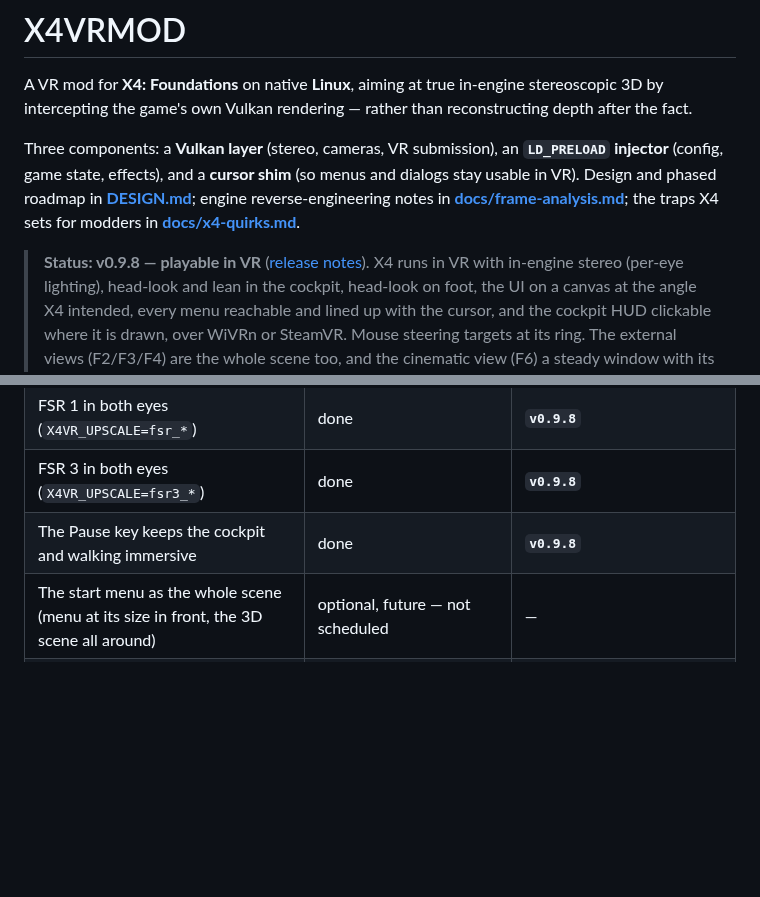
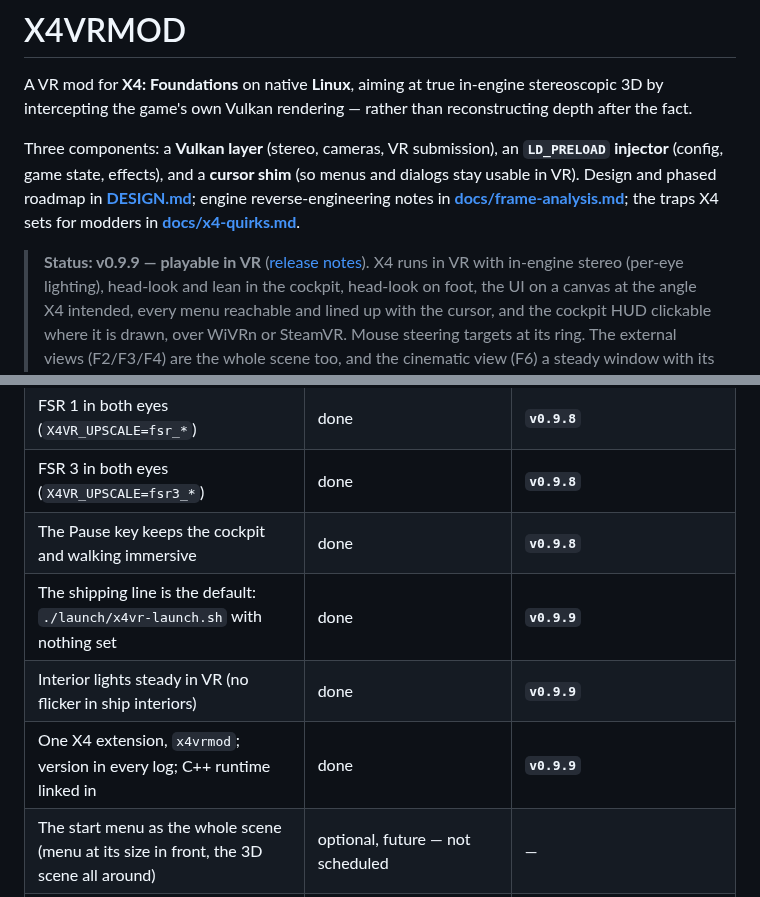
Before and after one commit to Patola/X4VRMOD, a Markdown page: README.md, 2 parts joined by grey strips. Rendered like a GitHub page; blank space fills up the shorter version.

```diff
--- a/README.md
+++ b/README.md
@@ -11,7 +11,7 @@ Three components: a **Vulkan layer** (stereo, cameras, VR submission), an
 **[docs/frame-analysis.md](docs/frame-analysis.md)**; the traps X4 sets for
 modders in **[docs/x4-quirks.md](docs/x4-quirks.md)**.
 
-> **Status: v0.9.8 — playable in VR** ([release notes](docs/releases.md)).
+> **Status: v0.9.9 — playable in VR** ([release notes](docs/releases.md)).
 > X4 runs in VR with in-engine stereo (per-eye lighting), head-look and lean
 > in the cockpit, head-look on foot, the UI on a canvas at the angle X4
 > intended, every menu reachable and lined up with the cursor, and the
@@ -93,6 +93,9 @@ blocks every frame.
 | FSR 1 in both eyes (`X4VR_UPSCALE=fsr_*`) | done | **`v0.9.8`** |
 | FSR 3 in both eyes (`X4VR_UPSCALE=fsr3_*`) | done | **`v0.9.8`** |
 | The Pause key keeps the cockpit and walking immersive | done | **`v0.9.8`** |
+| The shipping line is the default: `./launch/x4vr-launch.sh` with nothing set | done | **`v0.9.9`** |
+| Interior lights steady in VR (no flicker in ship interiors) | done | **`v0.9.9`** |
+| One X4 extension, `x4vrmod`; version in every log; C++ runtime linked in | done | **`v0.9.9`** |
 | The start menu as the whole scene (menu at its size in front, the 3D scene all around) | optional, future — not scheduled | — |
 | The desktop view optional while in the headset (est. 3–5% fps; [DESIGN.md](DESIGN.md#late-features-postponed-not-scheduled)) | late feature, postponed | — |
 | Volumetric nebula in stereo (Matrix #79B, CEO's Doubt) | done | **`v0.9.1`** |
```
Also changed, not shown: docs/known-good-runs.md (+15 -2 lines), docs/releases.md (+69 -24 lines).
